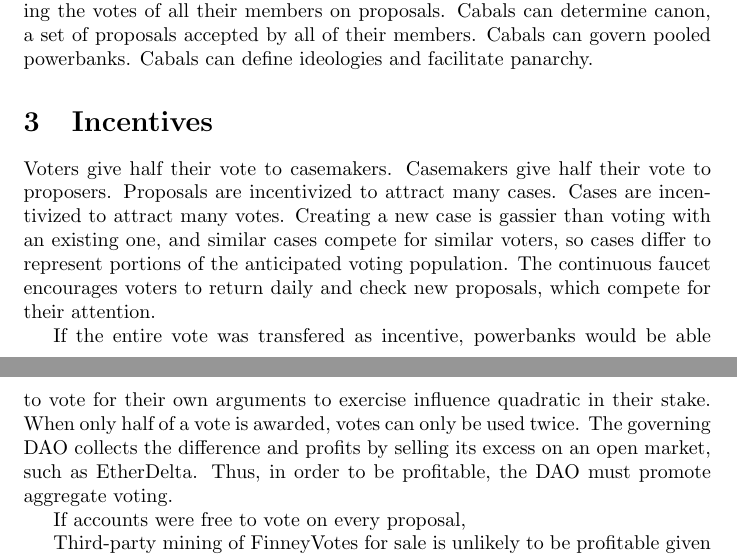
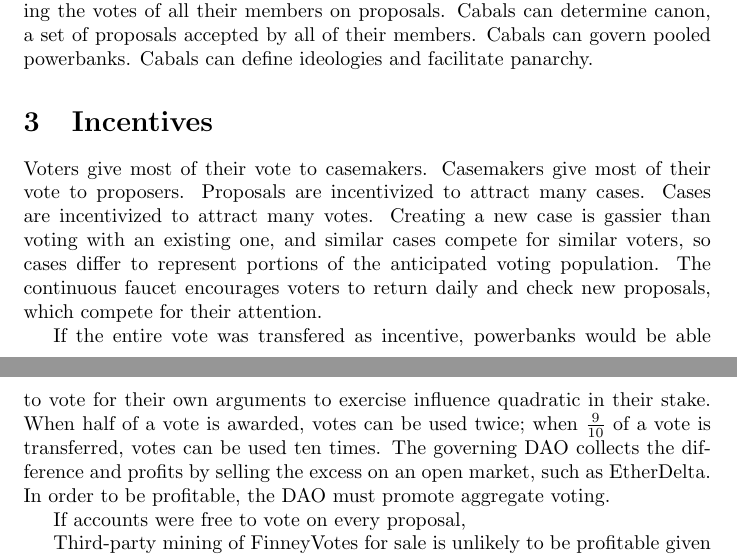
Before and after one commit to wjmelements/cabal, a LaTeX paper (whitepaper.tex): two parts of pages 2 and 3 of 4, joined at a grey line, cut so that both start at the same text. Compiled offline with pdfLaTeX.

Commit message:
mention 9/10

```diff
--- a/whitepaper.tex
+++ b/whitepaper.tex
@@ -66,17 +66,17 @@ Cabals can determine canon, a set of proposals accepted by all of their members.
 Cabals can govern pooled powerbanks.
 Cabals can define ideologies and facilitate panarchy.
 \section{Incentives}
-Voters give half their vote to casemakers.
-Casemakers give half their vote to proposers.
+Voters give most of their vote to casemakers.
+Casemakers give most of their vote to proposers.
 Proposals are incentivized to attract many cases.
 Cases are incentivized to attract many votes.
 Creating a new case is gassier than voting with an existing one, and similar cases compete for similar voters, so cases differ to represent portions of the anticipated voting population.
 The continuous faucet encourages voters to return daily and check new proposals, which compete for their attention.
 \par
 If the entire vote was transfered as incentive, powerbanks would be able to vote for their own arguments to exercise influence quadratic in their stake.
-When only half of a vote is awarded, votes can only be used twice.
-The governing DAO collects the difference and profits by selling its excess on an open market, such as EtherDelta.
-Thus, in order to be profitable, the DAO must promote aggregate voting.
+When half of a vote is awarded, votes can be used twice; when $\frac{9}{10}$ of a vote is transferred, votes can be used ten times.
+The governing DAO collects the difference and profits by selling the excess on an open market, such as EtherDelta.
+In order to be profitable, the DAO must promote aggregate voting.
 \par
 If accounts were free to vote on every proposal,
 \par
```
Also changed, not shown: dapp/whitepaper.pdf, whitepaper.tex (1 more changed lines).
